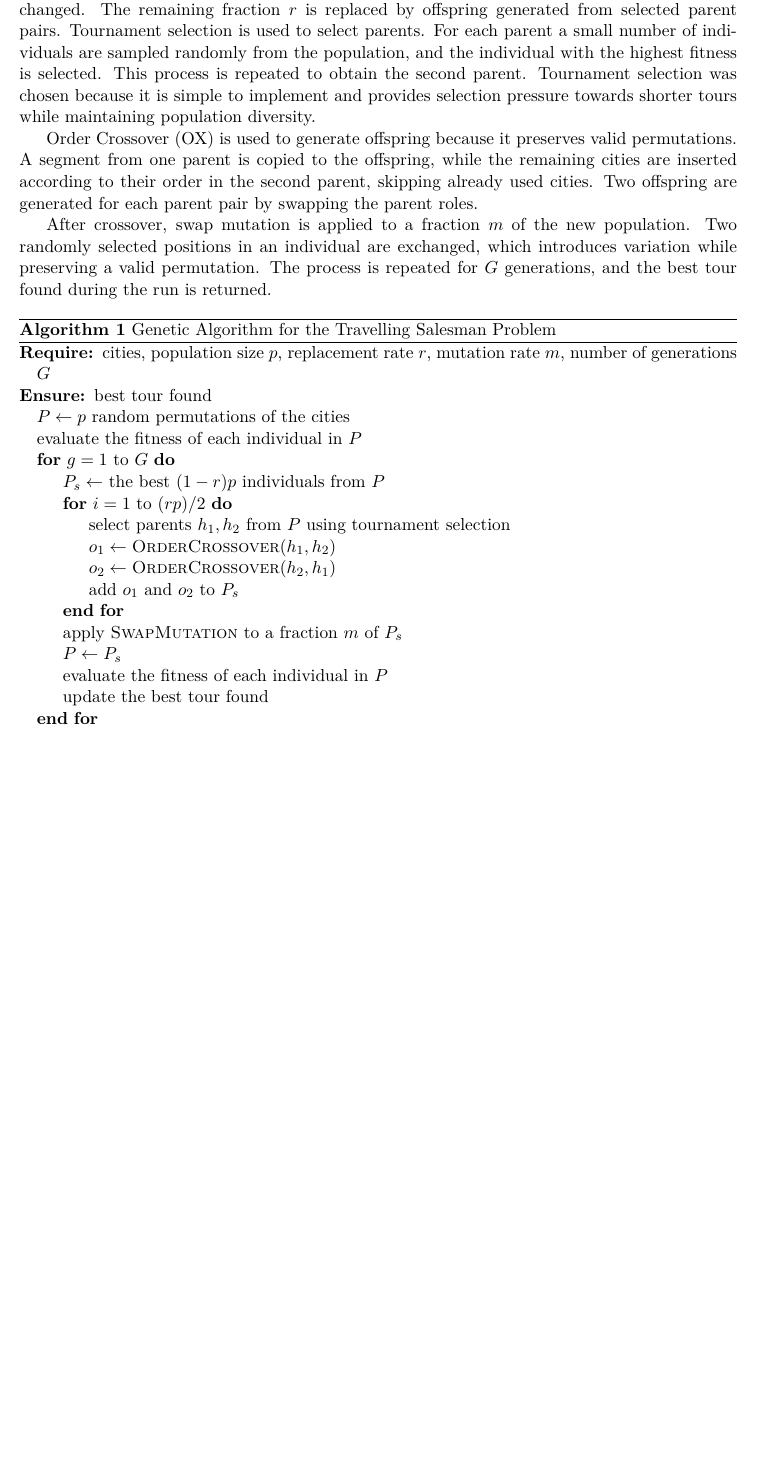
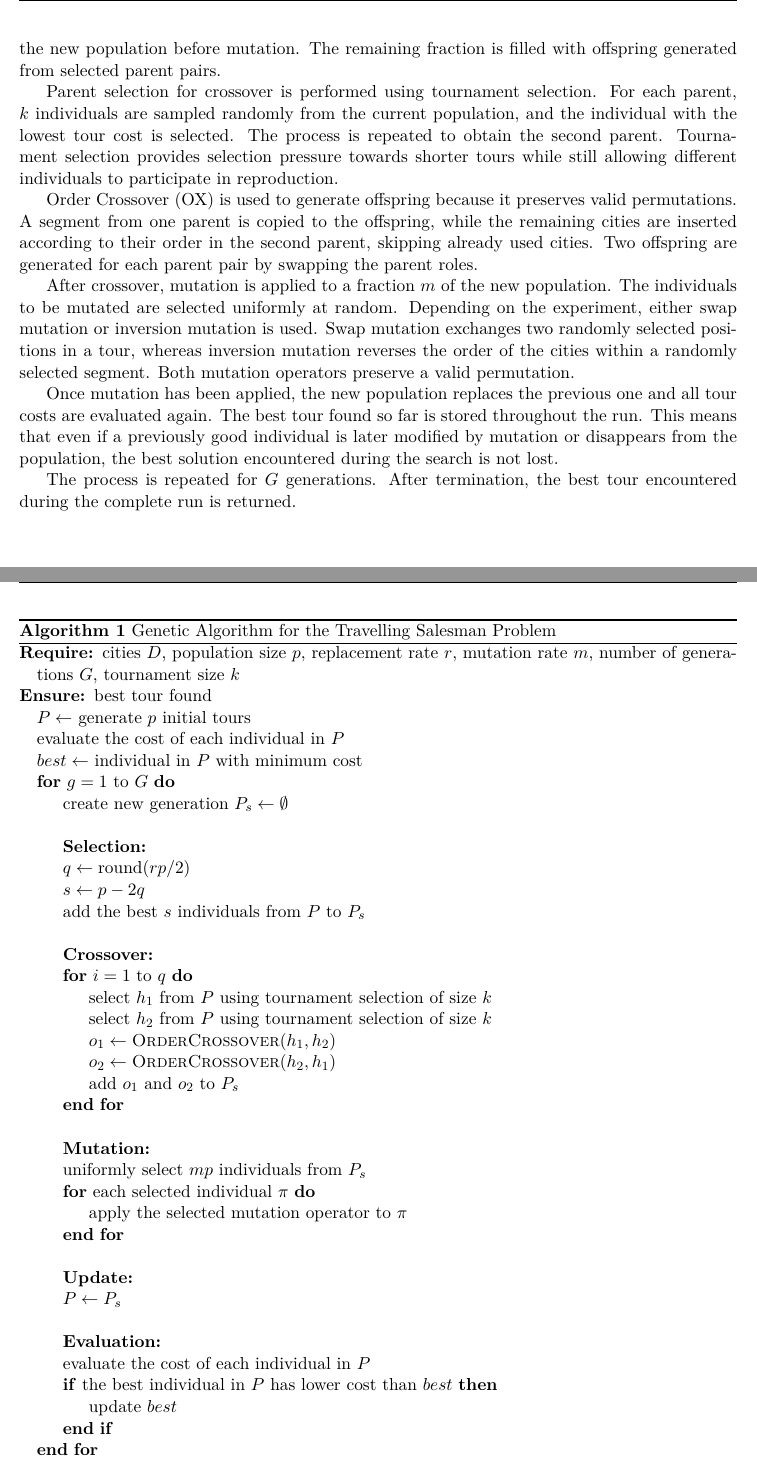
Before and after one commit to hajdupetke/tsp-evolutionary-algorithhm, a LaTeX document (report/report.tex): part of page 4 of 5 before the commit and two parts of pages 4 and 5 of 6 after it, the two joined at a grey line, cut at the place of the change, the shorter picture padded with empty space. Compiled offline with pdfLaTeX.

Commit message:
feat: update algo part

```diff
--- a/report/report.tex
+++ b/report/report.tex
@@ -231,39 +233,84 @@ during selection.
 
-In each generation, a fraction $(1-r)$ of the population is selected and carried over unchanged. The remaining fraction $r$ is replaced by offspring generated
-from selected parent pairs. Tournament selection is used to select parents. For each parent a small number of individuals are sampled randomly from the
-population, and the individual with the highest fitness is selected. This process is repeated to obtain the second parent. Tournament selection was chosen because it
-is simple to implement and provides selection pressure towards shorter tours while maintaining population diversity.
+In each generation, approximately a fraction $(1-r)$ of the population is
+selected deterministically by retaining the individuals with the lowest tour
+costs. These individuals are copied to the new population before mutation.
+The remaining fraction is filled with offspring generated from selected parent
+pairs.
+
+Parent selection for crossover is performed using tournament selection.
+For each parent, $k$ individuals are sampled randomly from the current
+population, and the individual with the lowest tour cost is selected.
+The process is repeated to obtain the second parent. Tournament selection
+provides selection pressure towards shorter tours while still allowing
+different individuals to participate in reproduction.
 
 Order Crossover (OX) is used to generate offspring because it preserves valid permutations. A segment from one parent is copied to the offspring,
 while the remaining cities are inserted according to their order in the second parent, skipping already used cities. Two offspring are generated for each parent pair
 by swapping the parent roles.
 
-After crossover, swap mutation is applied to a fraction $m$ of the new population. Two randomly selected positions in an individual are exchanged, which introduces variation
-while preserving a valid permutation. The process is repeated for $G$ generations, and the best tour found during the run is returned.
+After crossover, mutation is applied to a fraction $m$ of the new population.
+The individuals to be mutated are selected uniformly at random.
+Depending on the experiment, either swap mutation or inversion mutation is
+used. Swap mutation exchanges two randomly selected positions in a tour,
+whereas inversion mutation reverses the order of the cities within a randomly
+selected segment. Both mutation operators preserve a valid permutation.
+
+Once mutation has been applied, the new population replaces the previous one
+and all tour costs are evaluated again. The best tour found so far is stored
+throughout the run. This means that even if a previously good individual is
+later modified by mutation or disappears from the population, the best solution
+encountered during the search is not lost.
+
+The process is repeated for $G$ generations. After termination, the best tour
+encountered during the complete run is returned.
 
 
 \begin{algorithm}[H]
 \caption{Genetic Algorithm for the Travelling Salesman Problem}
 \begin{algorithmic}
-\Require cities, population size $p$, replacement rate $r$, mutation rate $m$, number of generations $G$
+\Require cities $D$, population size $p$, replacement rate $r$, mutation rate $m$, number of generations $G$, tournament size $k$
 \Ensure best tour found
 
-\State $P \gets p$ random permutations of the cities
-\State evaluate the fitness of each individual in $P$
+\State $P \gets$ generate $p$ initial tours
+\State evaluate the cost of each individual in $P$
+\State $best \gets$ individual in $P$ with minimum cost
 
 \For{$g = 1$ to $G$}
-    \State $P_s \gets$ the best $(1-r)p$ individuals from $P$
+    \State create new generation $P_s \gets \emptyset$
 
-    \For{$i = 1$ to $(rp)/2$}
-        \State select parents $h_1,h_2$ from $P$ using tournament selection
+    \Statex
+    \State \textbf{Selection:}
+    \State $q \gets \operatorname{round}(rp/2)$
+    \State $s \gets p - 2q$
+    \State add the best $s$ individuals from $P$ to $P_s$
+
+    \Statex
+    \State \textbf{Crossover:}
+    \For{$i = 1$ to $q$}
+        \State select $h_1$ from $P$ using tournament selection of size $k$
+        \State select $h_2$ from $P$ using tournament selection of size $k$
         \State $o_1 \gets \textsc{OrderCrossover}(h_1,h_2)$
         \State $o_2 \gets \textsc{OrderCrossover}(h_2,h_1)$
         \State add $o_1$ and $o_2$ to $P_s$
     \EndFor
 
-    \State apply \textsc{SwapMutation} to a fraction $m$ of $P_s$
+     \Statex
+    \State \textbf{Mutation:}
+    \State uniformly select $mp$ individuals from $P_s$
+    \For{each selected individual $\pi$}
+        \State apply the selected mutation operator to $\pi$
+    \EndFor
+
+    \Statex
+    \State \textbf{Update:}
     \State $P \gets P_s$
-    \State evaluate the fitness of each individual in $P$
-    \State update the best tour found
+
+    \Statex
+    \State \textbf{Evaluation:}
+    \State evaluate the cost of each individual in $P$
+
+    \If{the best individual in $P$ has lower cost than $best$}
+        \State update $best$
+    \EndIf
 \EndFor
 
```
Also changed, not shown: report/report.pdf, report/report.tex (10 more changed lines).
